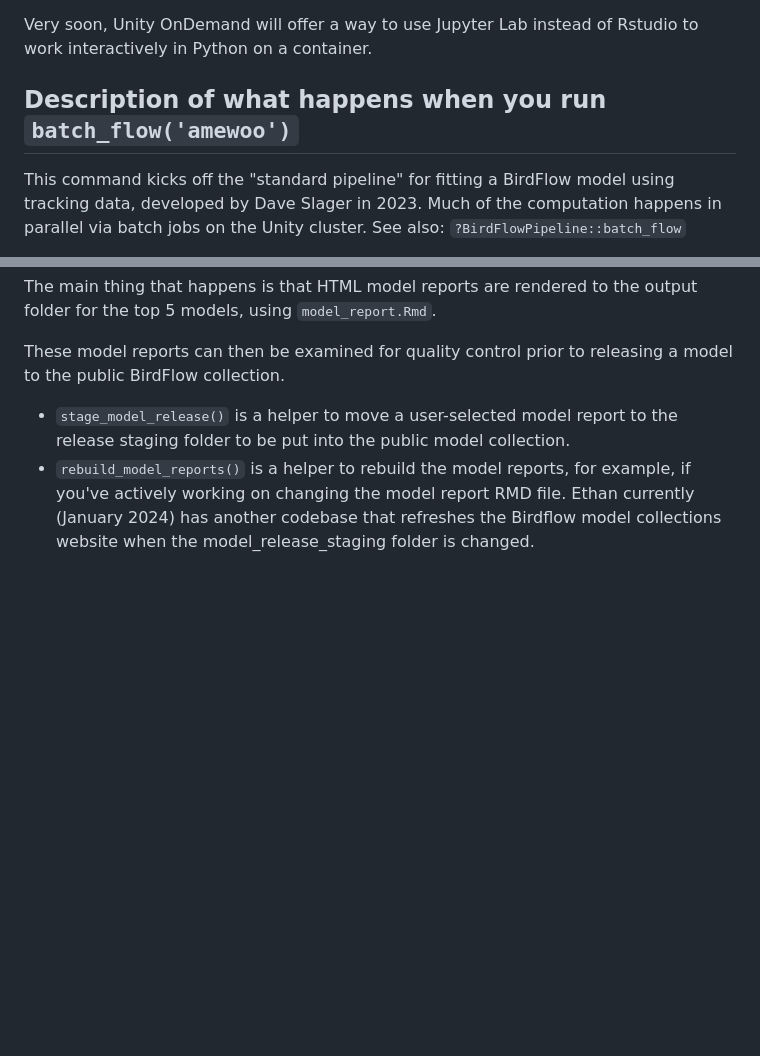
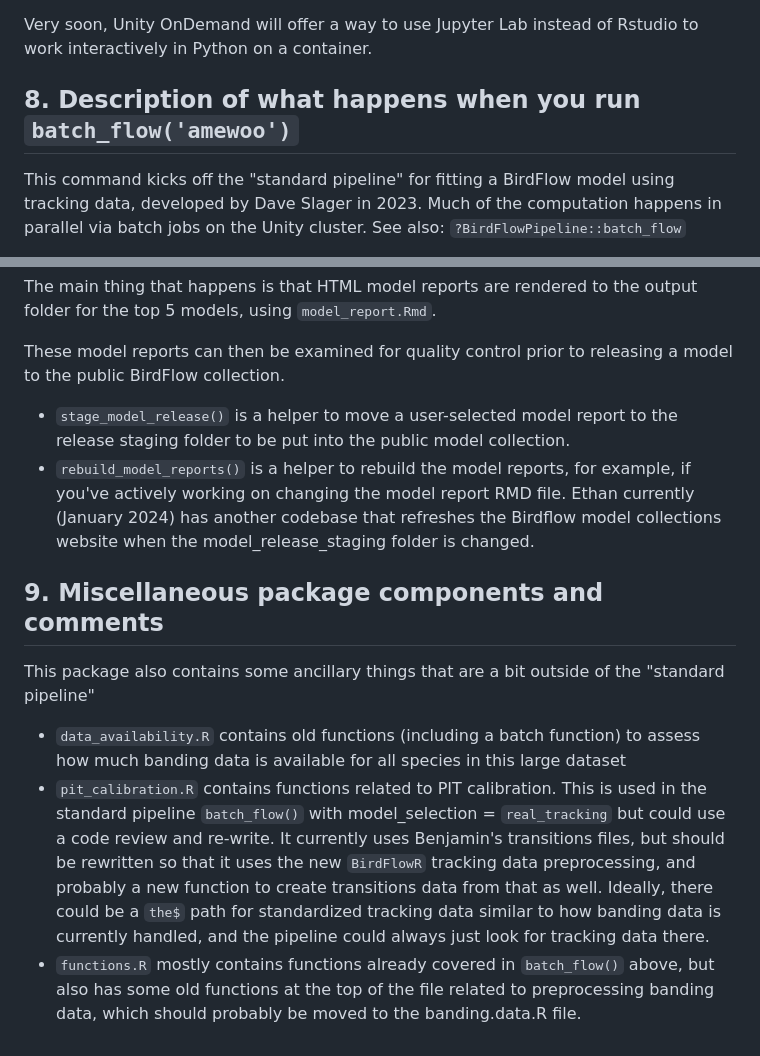
Before and after one commit to birdflow-science/BirdFlowPipeline, a Markdown page: README.md, 2 parts joined by grey strips. GitHub-like rendering; blank space fills up the shorter version.

Commit message:
add misc package info to README bottom

```diff
--- a/README.md
+++ b/README.md
@@ -192,7 +192,7 @@ You can get a python console by issuing the `reticulate::repl_python()` in the R
 
 Very soon, Unity OnDemand will offer a way to use Jupyter Lab instead of Rstudio to work interactively in Python on a container.
 
-## Description of what happens when you run `batch_flow('amewoo')`
+## 8. Description of what happens when you run `batch_flow('amewoo')`
 
 This command kicks off the "standard pipeline" for fitting a BirdFlow model using tracking data, developed by Dave Slager in 2023. Much of the computation happens in parallel via batch jobs on the Unity cluster. See also: `?BirdFlowPipeline::batch_flow`
 
@@ -239,3 +239,10 @@ These model reports can then be examined for quality control prior to releasing
 - `stage_model_release()` is a helper to move a user-selected model report to the release staging folder to be put into the public model collection.
 - `rebuild_model_reports()` is a helper to rebuild the model reports, for example, if you've actively working on changing the model report RMD file.
 Ethan currently (January 2024) has another codebase that refreshes the Birdflow model collections website when the model_release_staging folder is changed.
+
+## 9. Miscellaneous package components and comments
+
+This package also contains some ancillary things that are a bit outside of the "standard pipeline"
+- `data_availability.R` contains old functions (including a batch function) to assess how much banding data is available for all species in this large dataset
+- `pit_calibration.R` contains functions related to PIT calibration. This is used in the standard pipeline `batch_flow()` with model_selection = `real_tracking` but could use a code review and re-write. It currently uses Benjamin's transitions files, but should be rewritten so that it uses the new `BirdFlowR` tracking data preprocessing, and probably a new function to create transitions data from that as well. Ideally, there could be a `the$` path for standardized tracking data similar to how banding data is currently handled, and the pipeline could always just look for tracking data there.
+- `functions.R` mostly contains functions already covered in `batch_flow()` above, but also has some old functions at the top of the file related to preprocessing banding data, which should probably be moved to the banding.data.R file.
```
